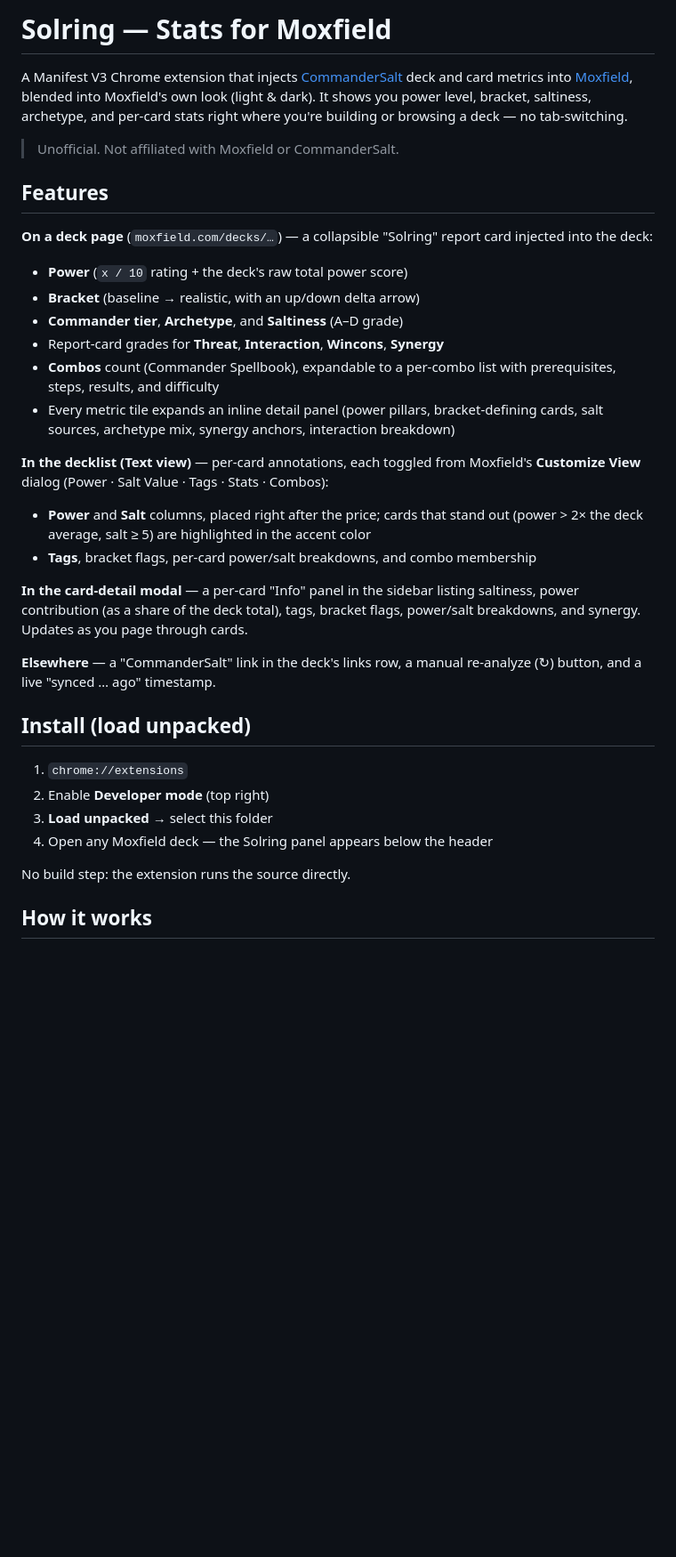
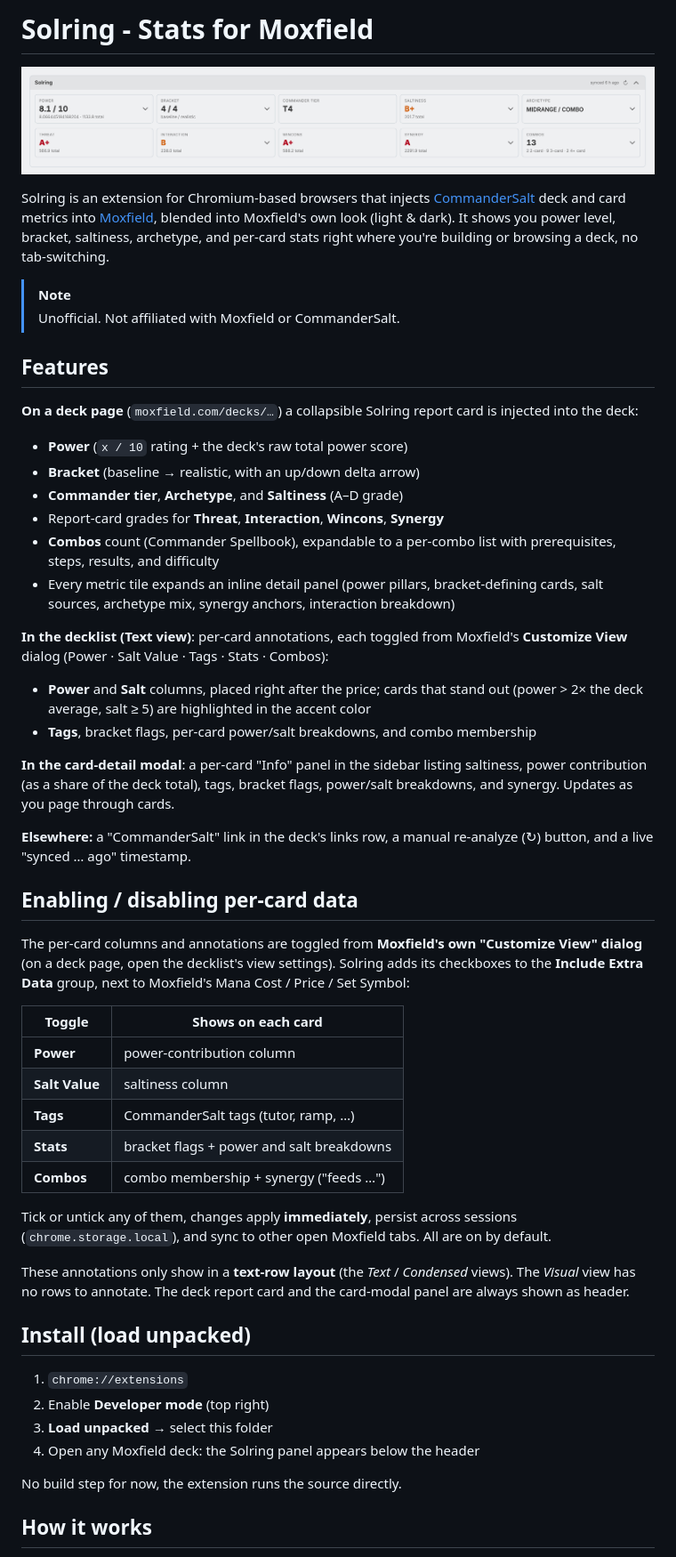
Before and after one commit to mashb1t/solring-extension, a Markdown page: README.md, the part around the change printed below. Shown: that part at 89% size. Drawn GitHub-style; pictures changed too: images/header.png (added); blank space fills up the shorter version.

Commit message:
docs(readme): describe enabling/disabling per-card data via Customize View

```diff
--- a/README.md
+++ b/README.md
@@ -1,15 +1,18 @@
-# Solring — Stats for Moxfield
+# Solring - Stats for Moxfield
 
-A Manifest V3 Chrome extension that injects [CommanderSalt](https://commandersalt.com)
+![Solring header](images/header.png)
+
+Solring is an extension for Chromium-based browsers that injects [CommanderSalt](https://commandersalt.com)
 deck and card metrics into [Moxfield](https://moxfield.com), blended into Moxfield's
 own look (light & dark). It shows you power level, bracket, saltiness, archetype, and
-per-card stats right where you're building or browsing a deck — no tab-switching.
+per-card stats right where you're building or browsing a deck, no tab-switching.
 
+> [!NOTE]
 > Unofficial. Not affiliated with Moxfield or CommanderSalt.
 
 ## Features
 
-**On a deck page** (`moxfield.com/decks/…`) — a collapsible "Solring" report card injected into the deck:
+**On a deck page** (`moxfield.com/decks/…`) a collapsible Solring report card is injected into the deck:
 
 - **Power** (`x / 10` rating + the deck's raw total power score)
 - **Bracket** (baseline → realistic, with an up/down delta arrow)
@@ -20,28 +23,50 @@ per-card stats right where you're building or browsing a deck — no tab-switchi
 - Every metric tile expands an inline detail panel (power pillars, bracket-defining
   cards, salt sources, archetype mix, synergy anchors, interaction breakdown)
 
-**In the decklist (Text view)** — per-card annotations, each toggled from Moxfield's
+**In the decklist (Text view)**: per-card annotations, each toggled from Moxfield's
 **Customize View** dialog (Power · Salt Value · Tags · Stats · Combos):
 
 - **Power** and **Salt** columns, placed right after the price; cards that stand out
   (power > 2× the deck average, salt ≥ 5) are highlighted in the accent color
 - **Tags**, bracket flags, per-card power/salt breakdowns, and combo membership
 
-**In the card-detail modal** — a per-card "Info" panel in the sidebar listing
+**In the card-detail modal**: a per-card "Info" panel in the sidebar listing
 saltiness, power contribution (as a share of the deck total), tags, bracket flags,
 power/salt breakdowns, and synergy. Updates as you page through cards.
 
-**Elsewhere** — a "CommanderSalt" link in the deck's links row, a manual re-analyze
+**Elsewhere:** a "CommanderSalt" link in the deck's links row, a manual re-analyze
 (↻) button, and a live "synced … ago" timestamp.
+
+## Enabling / disabling per-card data
+
+The per-card columns and annotations are toggled from **Moxfield's own "Customize
+View" dialog** (on a deck page, open the decklist's view settings). Solring adds its
+checkboxes to the **Include Extra Data** group, next to Moxfield's Mana Cost / Price /
+Set Symbol:
+
+| Toggle         | Shows on each card                        |
+|----------------|-------------------------------------------|
+| **Power**      | power-contribution column                 |
+| **Salt Value** | saltiness column                          |
+| **Tags**       | CommanderSalt tags (tutor, ramp, …)       |
+| **Stats**      | bracket flags + power and salt breakdowns |
+| **Combos**     | combo membership + synergy ("feeds …")    |
+
+Tick or untick any of them, changes apply **immediately**, persist across sessions
+(`chrome.storage.local`), and sync to other open Moxfield tabs. All are on by default.
+
+These annotations only show in a **text-row layout** (the *Text* / *Condensed* views).
+The *Visual* view has no rows to annotate. The deck report card and the card-modal
+panel are always shown as header.
 
 ## Install (load unpacked)
 
 1. `chrome://extensions`
 2. Enable **Developer mode** (top right)
 3. **Load unpacked** → select this folder
-4. Open any Moxfield deck — the Solring panel appears below the header
+4. Open any Moxfield deck: the Solring panel appears below the header
 
-No build step: the extension runs the source directly.
+No build step for now, the extension runs the source directly.
 
 ## How it works
 
```
Also changed, not shown: other parts of README.md (+4 -4 lines), 2 other files.
